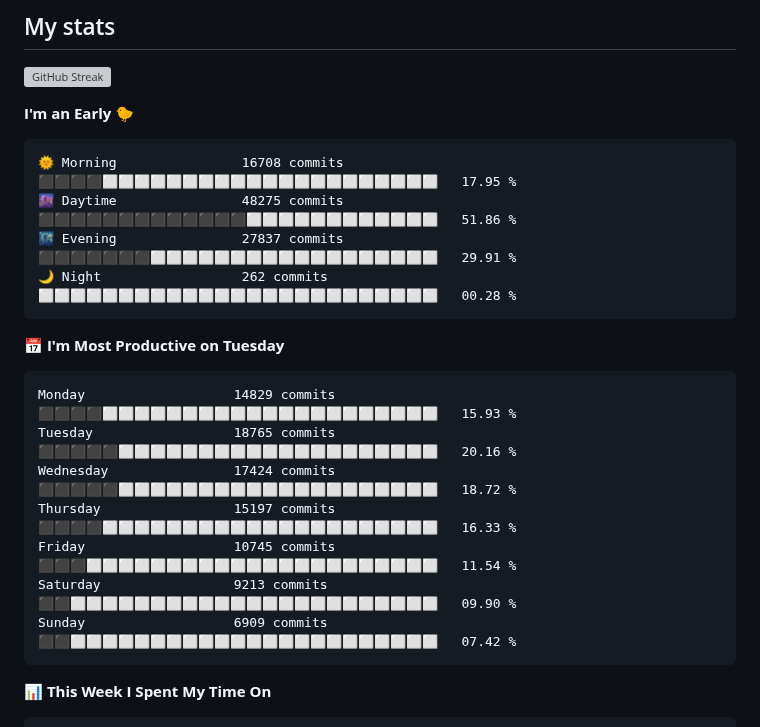
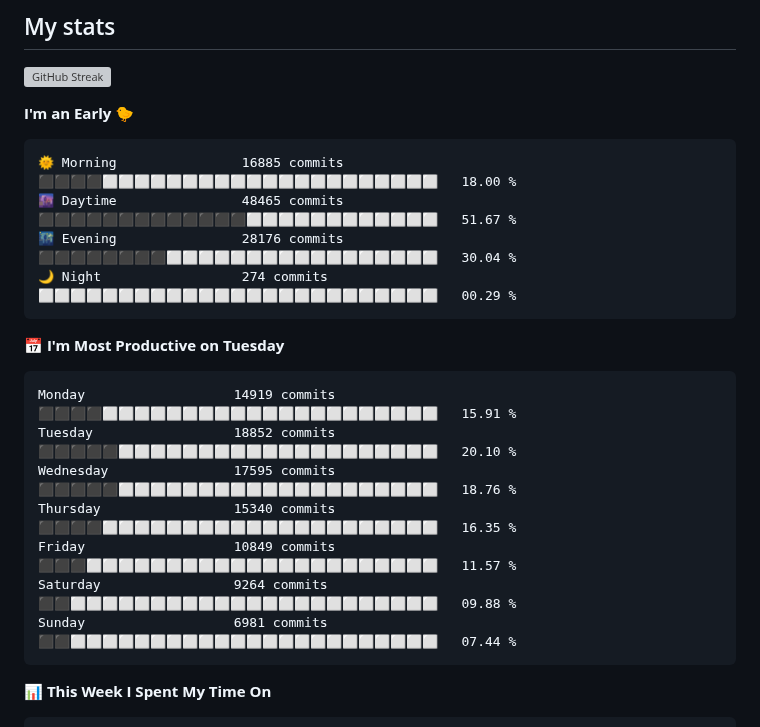
Before and after one commit to AbrhamSayd/AbrhamSayd, a Markdown page: README.md, the part around one of its changes. Drawn GitHub-style; grey boxes are pictures that could not be loaded.

Commit message:
Updated with Dev Metrics

````diff
--- a/README.md
+++ b/README.md
@@ -40,21 +40,21 @@
 **I'm an Early 🐤**
 
 ```text
-🌞 Morning                16708 commits       ⬛⬛⬛⬛⬜⬜⬜⬜⬜⬜⬜⬜⬜⬜⬜⬜⬜⬜⬜⬜⬜⬜⬜⬜⬜   17.95 %
-🌆 Daytime                48275 commits       ⬛⬛⬛⬛⬛⬛⬛⬛⬛⬛⬛⬛⬛⬜⬜⬜⬜⬜⬜⬜⬜⬜⬜⬜⬜   51.86 %
-🌃 Evening                27837 commits       ⬛⬛⬛⬛⬛⬛⬛⬜⬜⬜⬜⬜⬜⬜⬜⬜⬜⬜⬜⬜⬜⬜⬜⬜⬜   29.91 %
-🌙 Night                  262 commits         ⬜⬜⬜⬜⬜⬜⬜⬜⬜⬜⬜⬜⬜⬜⬜⬜⬜⬜⬜⬜⬜⬜⬜⬜⬜   00.28 %
+🌞 Morning                16885 commits       ⬛⬛⬛⬛⬜⬜⬜⬜⬜⬜⬜⬜⬜⬜⬜⬜⬜⬜⬜⬜⬜⬜⬜⬜⬜   18.00 %
+🌆 Daytime                48465 commits       ⬛⬛⬛⬛⬛⬛⬛⬛⬛⬛⬛⬛⬛⬜⬜⬜⬜⬜⬜⬜⬜⬜⬜⬜⬜   51.67 %
+🌃 Evening                28176 commits       ⬛⬛⬛⬛⬛⬛⬛⬛⬜⬜⬜⬜⬜⬜⬜⬜⬜⬜⬜⬜⬜⬜⬜⬜⬜   30.04 %
+🌙 Night                  274 commits         ⬜⬜⬜⬜⬜⬜⬜⬜⬜⬜⬜⬜⬜⬜⬜⬜⬜⬜⬜⬜⬜⬜⬜⬜⬜   00.29 %
 ```
 📅 **I'm Most Productive on Tuesday**
 
 ```text
-Monday                   14829 commits       ⬛⬛⬛⬛⬜⬜⬜⬜⬜⬜⬜⬜⬜⬜⬜⬜⬜⬜⬜⬜⬜⬜⬜⬜⬜   15.93 %
-Tuesday                  18765 commits       ⬛⬛⬛⬛⬛⬜⬜⬜⬜⬜⬜⬜⬜⬜⬜⬜⬜⬜⬜⬜⬜⬜⬜⬜⬜   20.16 %
-Wednesday                17424 commits       ⬛⬛⬛⬛⬛⬜⬜⬜⬜⬜⬜⬜⬜⬜⬜⬜⬜⬜⬜⬜⬜⬜⬜⬜⬜   18.72 %
-Thursday                 15197 commits       ⬛⬛⬛⬛⬜⬜⬜⬜⬜⬜⬜⬜⬜⬜⬜⬜⬜⬜⬜⬜⬜⬜⬜⬜⬜   16.33 %
-Friday                   10745 commits       ⬛⬛⬛⬜⬜⬜⬜⬜⬜⬜⬜⬜⬜⬜⬜⬜⬜⬜⬜⬜⬜⬜⬜⬜⬜   11.54 %
-Saturday                 9213 commits        ⬛⬛⬜⬜⬜⬜⬜⬜⬜⬜⬜⬜⬜⬜⬜⬜⬜⬜⬜⬜⬜⬜⬜⬜⬜   09.90 %
-Sunday                   6909 commits        ⬛⬛⬜⬜⬜⬜⬜⬜⬜⬜⬜⬜⬜⬜⬜⬜⬜⬜⬜⬜⬜⬜⬜⬜⬜   07.42 %
+Monday                   14919 commits       ⬛⬛⬛⬛⬜⬜⬜⬜⬜⬜⬜⬜⬜⬜⬜⬜⬜⬜⬜⬜⬜⬜⬜⬜⬜   15.91 %
+Tuesday                  18852 commits       ⬛⬛⬛⬛⬛⬜⬜⬜⬜⬜⬜⬜⬜⬜⬜⬜⬜⬜⬜⬜⬜⬜⬜⬜⬜   20.10 %
+Wednesday                17595 commits       ⬛⬛⬛⬛⬛⬜⬜⬜⬜⬜⬜⬜⬜⬜⬜⬜⬜⬜⬜⬜⬜⬜⬜⬜⬜   18.76 %
+Thursday                 15340 commits       ⬛⬛⬛⬛⬜⬜⬜⬜⬜⬜⬜⬜⬜⬜⬜⬜⬜⬜⬜⬜⬜⬜⬜⬜⬜   16.35 %
+Friday                   10849 commits       ⬛⬛⬛⬜⬜⬜⬜⬜⬜⬜⬜⬜⬜⬜⬜⬜⬜⬜⬜⬜⬜⬜⬜⬜⬜   11.57 %
+Saturday                 9264 commits        ⬛⬛⬜⬜⬜⬜⬜⬜⬜⬜⬜⬜⬜⬜⬜⬜⬜⬜⬜⬜⬜⬜⬜⬜⬜   09.88 %
+Sunday                   6981 commits        ⬛⬛⬜⬜⬜⬜⬜⬜⬜⬜⬜⬜⬜⬜⬜⬜⬜⬜⬜⬜⬜⬜⬜⬜⬜   07.44 %
 ```
 
 
````
Also changed, not shown: other parts of README.md (+1 -1 lines), assets/bar_graph.png.
